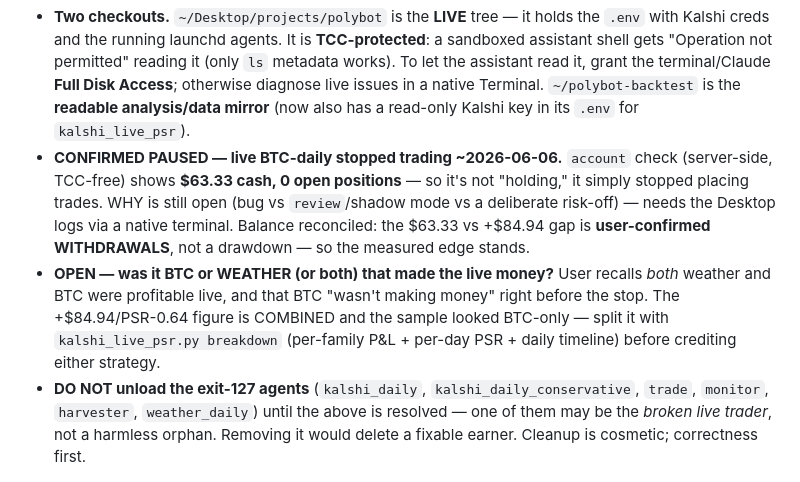
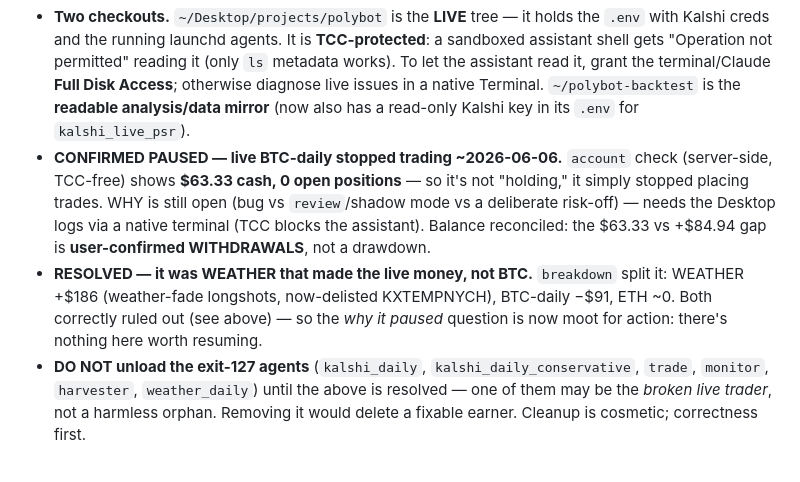
Before and after one commit to gchipllc-del/polybot, a Markdown page: docs/FINDINGS.md, the part around the change. Drawn GitHub-style.

Commit message:
FINDINGS: close the BTC-vs-weather operational question (resolved: weather, both ruled out)
https://claude.ai/code/session_01CSz6QzS6V3xUJdj4yhTBW1

```diff
--- a/docs/FINDINGS.md
+++ b/docs/FINDINGS.md
@@ -87,13 +87,12 @@ hindsight, the right outcome. Do not un-pause anything.
   check (server-side, TCC-free) shows **$63.33 cash, 0 open positions** — so it's
   not "holding," it simply stopped placing trades. WHY is still open (bug vs
   `review`/shadow mode vs a deliberate risk-off) — needs the Desktop logs via a
-  native terminal. Balance reconciled: the $63.33 vs +$84.94 gap is
-  **user-confirmed WITHDRAWALS**, not a drawdown — so the measured edge stands.
-- **OPEN — was it BTC or WEATHER (or both) that made the live money?** User recalls
-  *both* weather and BTC were profitable live, and that BTC "wasn't making money"
-  right before the stop. The +$84.94/PSR-0.64 figure is COMBINED and the sample
-  looked BTC-only — split it with `kalshi_live_psr.py breakdown` (per-family P&L +
-  per-day PSR + daily timeline) before crediting either strategy.
+  native terminal (TCC blocks the assistant). Balance reconciled: the $63.33 vs
+  +$84.94 gap is **user-confirmed WITHDRAWALS**, not a drawdown.
+- **RESOLVED — it was WEATHER that made the live money, not BTC.** `breakdown`
+  split it: WEATHER +$186 (weather-fade longshots, now-delisted KXTEMPNYCH),
+  BTC-daily −$91, ETH ~0. Both correctly ruled out (see above) — so the *why it
+  paused* question is now moot for action: there's nothing here worth resuming.
 - **DO NOT unload the exit-127 agents** (`kalshi_daily`, `kalshi_daily_conservative`,
   `trade`, `monitor`, `harvester`, `weather_daily`) until the above is resolved —
   one of them may be the *broken live trader*, not a harmless orphan. Removing it
```
